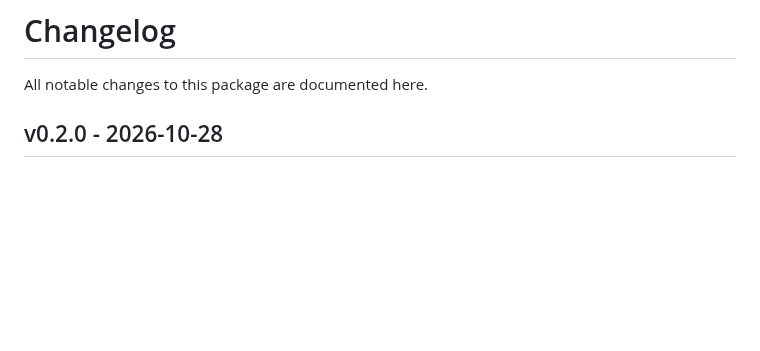
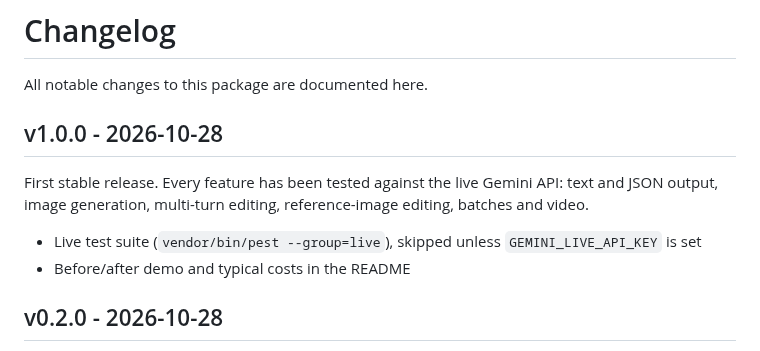
Before and after one commit to anmolmishra23-dev/laravel-gemini, a Markdown page: CHANGELOG.md, the part around the change. GitHub-like rendering; blank space fills up the shorter version.

```diff
--- a/CHANGELOG.md
+++ b/CHANGELOG.md
@@ -1,6 +1,13 @@
 # Changelog
 
 All notable changes to this package are documented here.
+
+## v1.0.0 - 2026-10-28
+
+First stable release. Every feature has been tested against the live Gemini API: text and JSON output, image generation, multi-turn editing, reference-image editing, batches and video.
+
+- Live test suite (`vendor/bin/pest --group=live`), skipped unless `GEMINI_LIVE_API_KEY` is set
+- Before/after demo and typical costs in the README
 
 ## v0.2.0 - 2026-10-28
 
```
Also changed, not shown: CONTRIBUTING.md (+9 -1 lines), README.md (+23 -1 lines), art/barn-after.jpg (added), art/barn-before.jpg (added), 4 other files.
